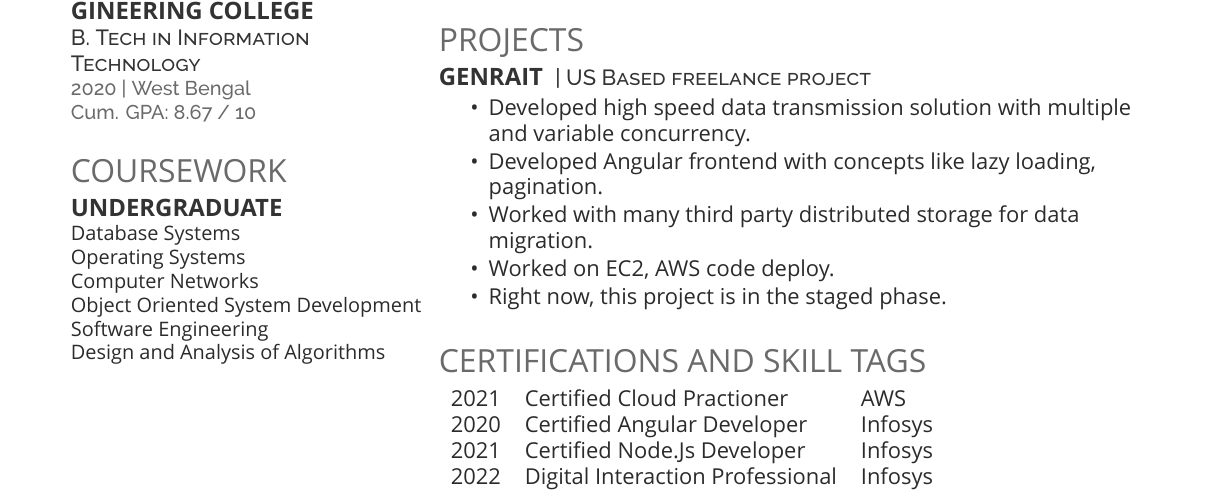
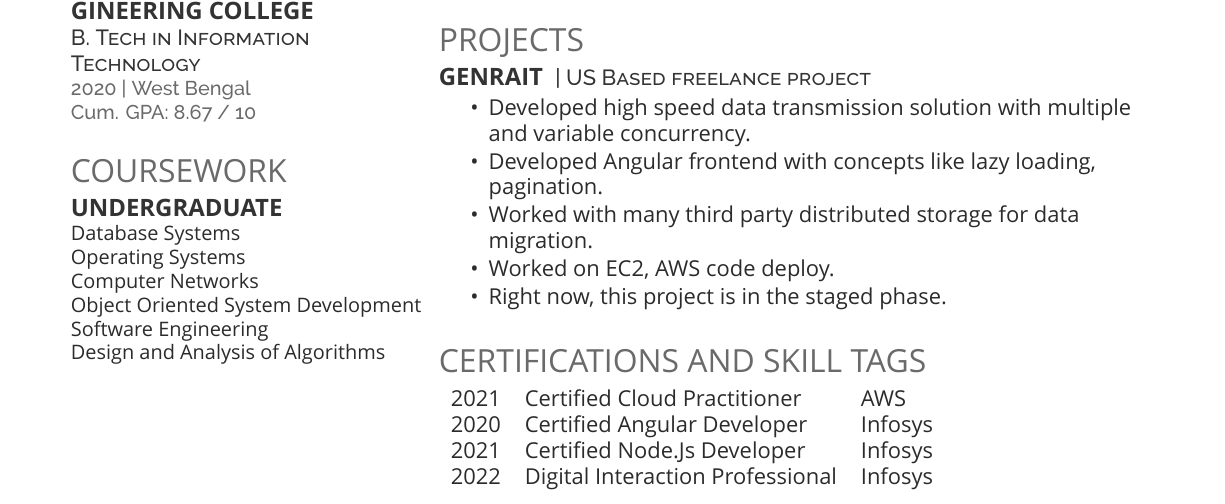
Before and after one commit to koushikxoro/Resume, a LaTeX CV (resume.tex): part of the page, cut so that both start at the same text. Compiled offline with XeLaTeX; a missing font is replaced by an installed copy or a similar font.

Commit message:
spelling correction

```diff
--- a/resume.tex
+++ b/resume.tex
@@ -216,7 +216,7 @@ Design and Analysis of Algorithms \\
 \section{Certifications and Skill tags}
 
 \begin{tabular}{rll}
-2021 	& Certified Cloud Practioner    & AWS\\
+2021 	& Certified Cloud Practitioner    & AWS\\
 2020   & Certified Angular Developer   & Infosys\\
 2021   & Certified Node.Js Developer  & Infosys\\
 2022    & Digital Interaction Professional & Infosys\\
```
